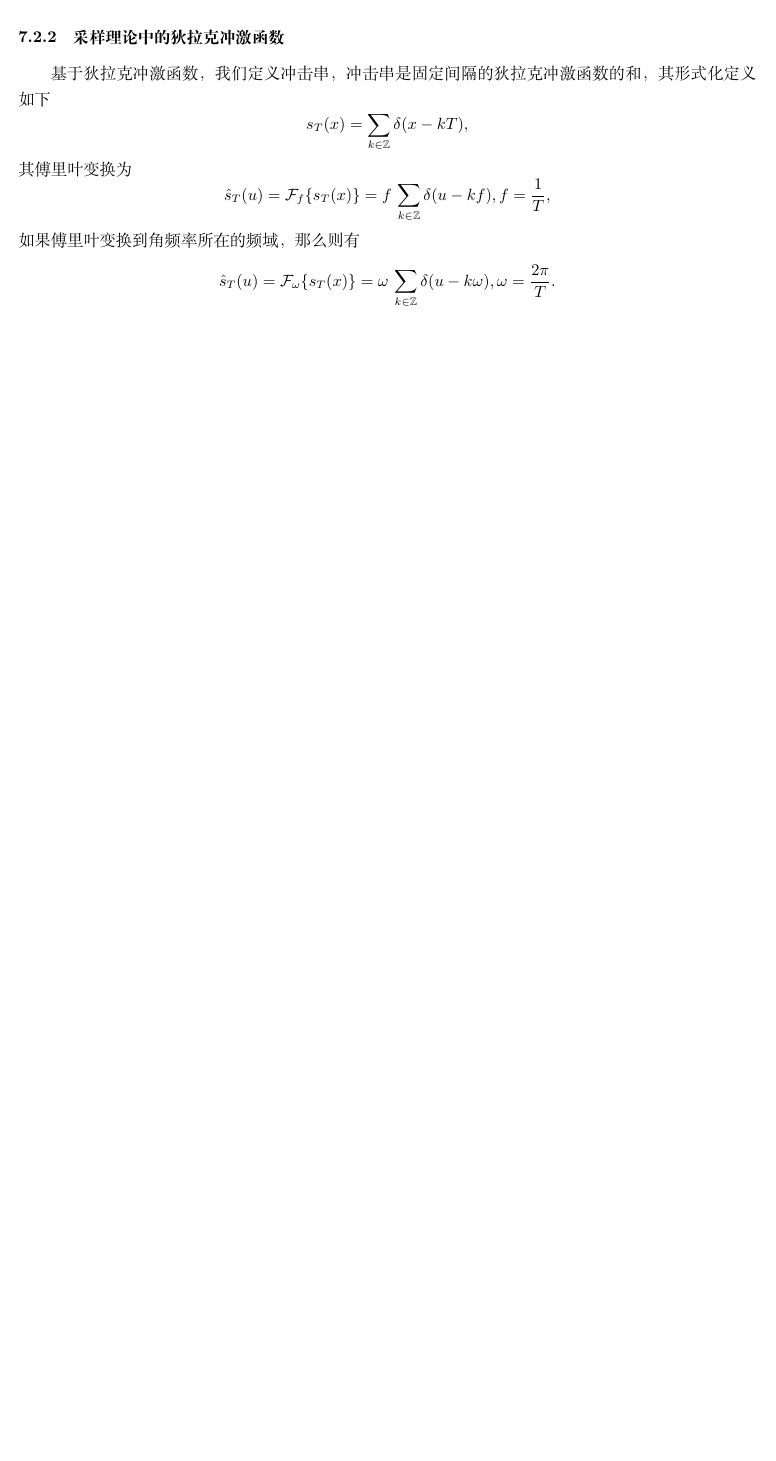
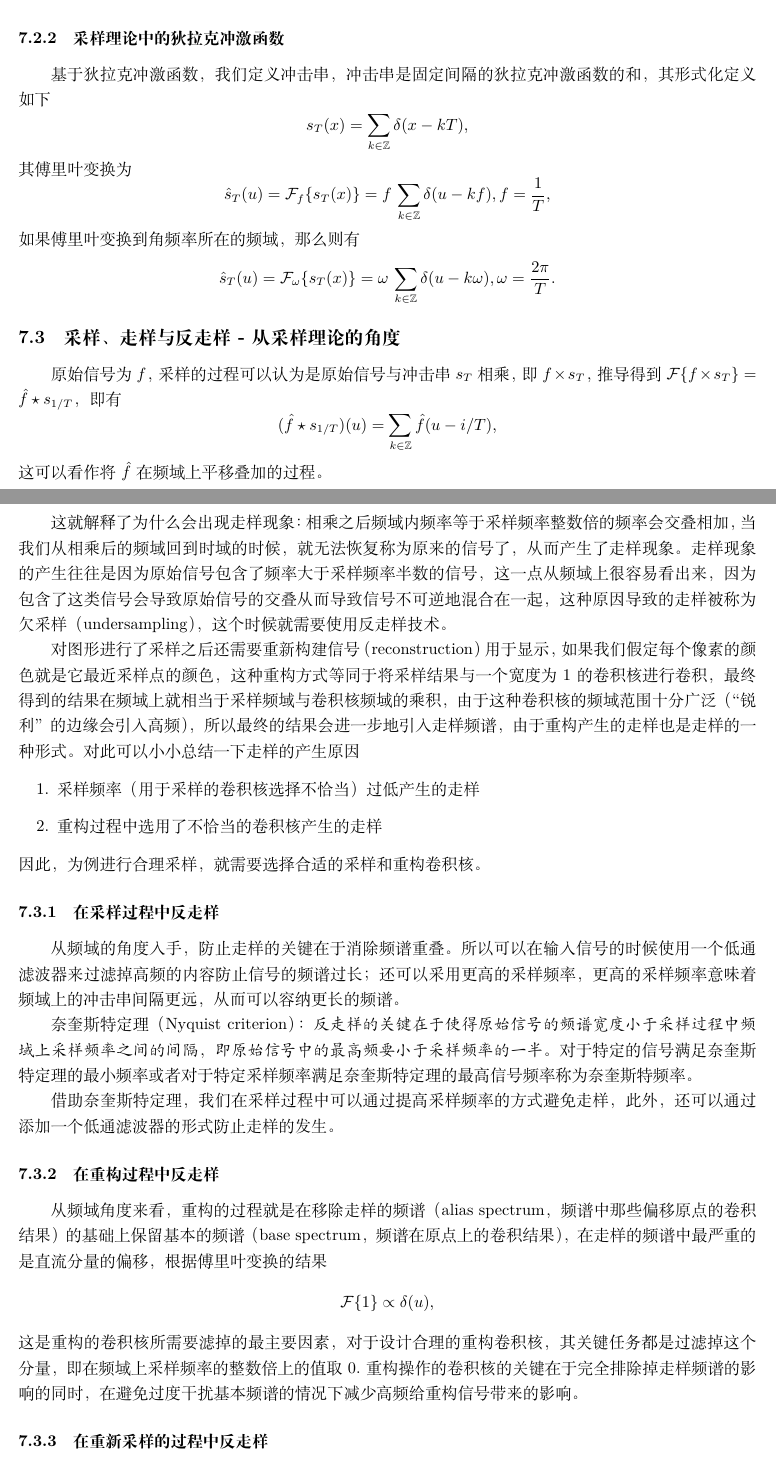
Before and after one commit to Mine268/fcg_keynotes, a LaTeX document (fcg_keynotes.tex): part of page 8 of 8 before the commit and two parts of pages 8 and 9 of 9 after it, the two joined at a grey line, cut so that both start at the same text, the shorter picture padded with empty space. Compiled offline with XeLaTeX.

Commit message:
采样理论

```diff
--- a/fcg_keynotes.tex
+++ b/fcg_keynotes.tex
@@ -360,4 +360,34 @@
 	如果傅里叶变换到角频率所在的频域，那么则有
 	\[ \hat s_T(u)=\mathcal F_\omega \{s_T(x)\}=\omega\,\sum_{k\in\mathbb Z}\delta(u-k\omega),\omega=\frac{2\pi}T. \]
 
+	\subsection{采样、走样与反走样 - 从采样理论的角度}
+	原始信号为$f$，采样的过程可以认为是原始信号与冲击串$s_T$相乘，即$f\times s_T$，推导得到$\mathcal F\{f\times s_T\}=\hat f\star s_{1/T}$，即有
+	\[ (\hat f\star s_{1/T})(u)=\sum_{k\in\mathbb Z}\hat f(u-i/T), \]
+	这可以看作将$\hat f$在频域上平移叠加的过程。
+
+	这就解释了为什么会出现走样现象：相乘之后频域内频率等于采样频率整数倍的频率会交叠相加，当我们从相乘后的频域回到时域的时候，就无法恢复称为原来的信号了，从而产生了走样现象。走样现象的产生往往是因为原始信号包含了频率大于采样频率半数的信号，这一点从频域上很容易看出来，因为包含了这类信号会导致原始信号的交叠从而导致信号不可逆地混合在一起，这种原因导致的走样被称为欠采样（undersampling），这个时候就需要使用反走样技术。
+
+	对图形进行了采样之后还需要重新构建信号（reconstruction）用于显示，如果我们假定每个像素的颜色就是它最近采样点的颜色，这种重构方式等同于将采样结果与一个宽度为$1$的卷积核进行卷积，最终得到的结果在频域上就相当于采样频域与卷积核频域的乘积，由于这种卷积核的频域范围十分广泛（“锐利”的边缘会引入高频），所以最终的结果会进一步地引入走样频谱，由于重构产生的走样也是走样的一种形式。对此可以小小总结一下走样的产生原因
+	\begin{enumerate}
+		\item 采样频率（用于采样的卷积核选择不恰当）过低产生的走样
+		\item 重构过程中选用了不恰当的卷积核产生的走样
+	\end{enumerate}
+	因此，为例进行合理采样，就需要选择合适的采样和重构卷积核。
+
+	\subsubsection{在采样过程中反走样}
+
+	从频域的角度入手，防止走样的关键在于消除频谱重叠。所以可以在输入信号的时候使用一个低通滤波器来过滤掉高频的内容防止信号的频谱过长；还可以采用更高的采样频率，更高的采样频率意味着频域上的冲击串间隔更远，从而可以容纳更长的频谱。
+
+	奈奎斯特定理（Nyquist criterion）：\emph{反走样的关键在于使得原始信号的频谱宽度小于采样过程中频域上采样频率之间的间隔，即原始信号中的最高频要小于采样频率的一半。}对于特定的信号满足奈奎斯特定理的最小频率或者对于特定采样频率满足奈奎斯特定理的最高信号频率称为奈奎斯特频率。
+
+	借助奈奎斯特定理，我们在采样过程中可以通过提高采样频率的方式避免走样，此外，还可以通过添加一个低通滤波器的形式防止走样的发生。
+
+	\subsubsection{在重构过程中反走样}
+	从频域角度来看，重构的过程就是在移除走样的频谱（alias spectrum，频谱中那些偏移原点的卷积结果）的基础上保留基本的频谱（base spectrum，频谱在原点上的卷积结果），在走样的频谱中最严重的是直流分量的偏移，根据傅里叶变换的结果
+	\[ \mathcal F\{1\}\propto \delta(u), \]
+	这是重构的卷积核所需要滤掉的最主要因素，对于设计合理的重构卷积核，其关键任务都是过滤掉这个分量，即在频域上采样频率的整数倍上的值取$0$.重构操作的卷积核的关键在于完全排除掉走样频谱的影响的同时，在避免过度干扰基本频谱的情况下减少高频给重构信号带来的影响。
+
+	\subsubsection{在重新采样的过程中反走样}
+	重采样的过程就是一个卷积操作的过程，进行卷积操作的卷积核承担了图像变换和采样的过程，需要考虑的因素和以上两点相同。
+
 \end{document}
```
Also changed, not shown: fcg_keynotes.pdf.
